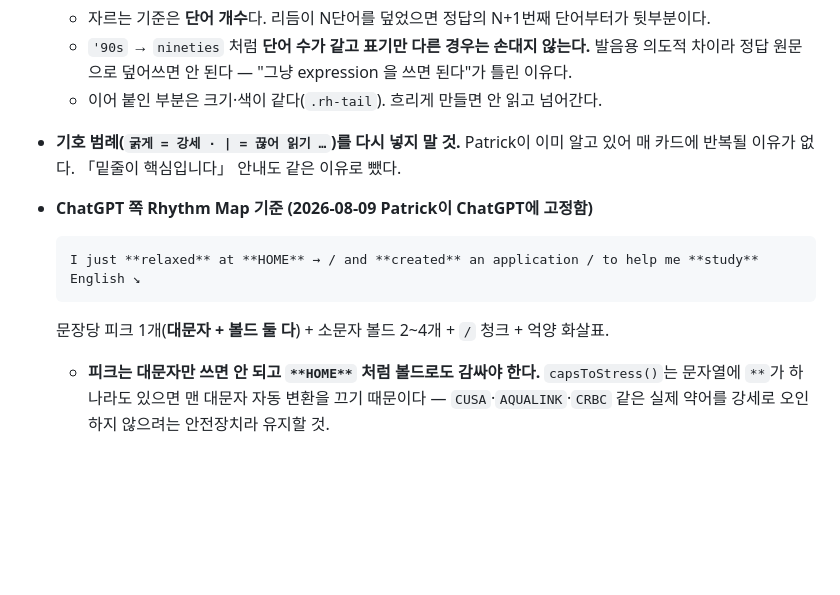
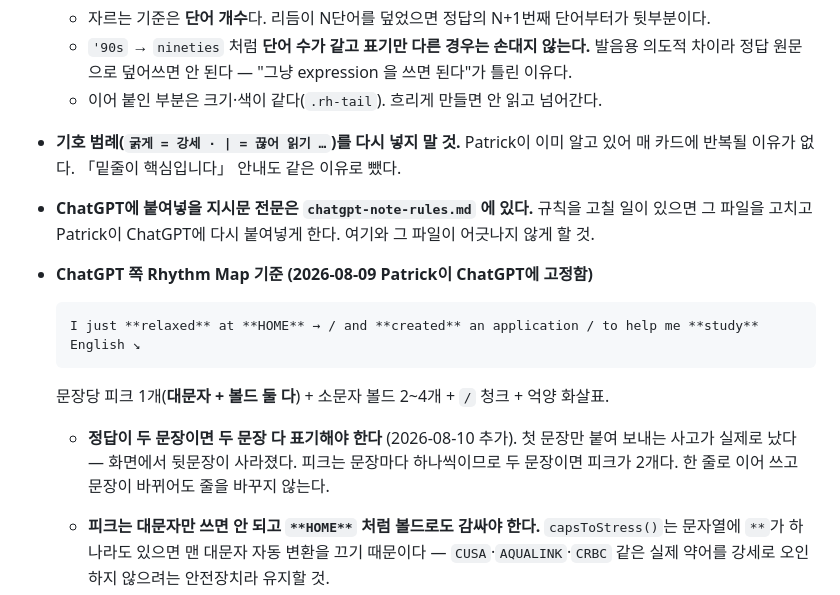
Before and after one commit to jameskim01115-hub/english-tracker, a Markdown page: CLAUDE.md, the part around the change. GitHub-like rendering; blank space fills up the shorter version.

````diff
--- a/CLAUDE.md
+++ b/CLAUDE.md
@@ -193,6 +193,8 @@ Natural Corrected Answer / Rhythm Map / Key Corrections
   - 이어 붙인 부분은 크기·색이 같다(`.rh-tail`). 흐리게 만들면 안 읽고 넘어간다.
 - **기호 범례(`굵게 = 강세 · | = 끊어 읽기 …`)를 다시 넣지 말 것.** Patrick이 이미 알고 있어
   매 카드에 반복될 이유가 없다. 「밑줄이 핵심입니다」 안내도 같은 이유로 뺐다.
+- **ChatGPT에 붙여넣을 지시문 전문은 `chatgpt-note-rules.md` 에 있다.** 규칙을 고칠 일이 있으면
+  그 파일을 고치고 Patrick이 ChatGPT에 다시 붙여넣게 한다. 여기와 그 파일이 어긋나지 않게 할 것.
 - **ChatGPT 쪽 Rhythm Map 기준 (2026-08-09 Patrick이 ChatGPT에 고정함)**
 
   ```
@@ -200,6 +202,10 @@ Natural Corrected Answer / Rhythm Map / Key Corrections
   ```
 
   문장당 피크 1개(**대문자 + 볼드 둘 다**) + 소문자 볼드 2~4개 + `/` 청크 + 억양 화살표.
+
+  - **정답이 두 문장이면 두 문장 다 표기해야 한다** (2026-08-10 추가). 첫 문장만 붙여 보내는
+    사고가 실제로 났다 — 화면에서 뒷문장이 사라졌다. 피크는 문장마다 하나씩이므로
+    두 문장이면 피크가 2개다. 한 줄로 이어 쓰고 문장이 바뀌어도 줄을 바꾸지 않는다.
 
   - **피크는 대문자만 쓰면 안 되고 `**HOME**` 처럼 볼드로도 감싸야 한다.** `capsToStress()`는
     문자열에 `**`가 하나라도 있으면 맨 대문자 자동 변환을 끄기 때문이다 —
````
Also changed, not shown: chatgpt-note-rules.md (added, +60 -0 lines).
